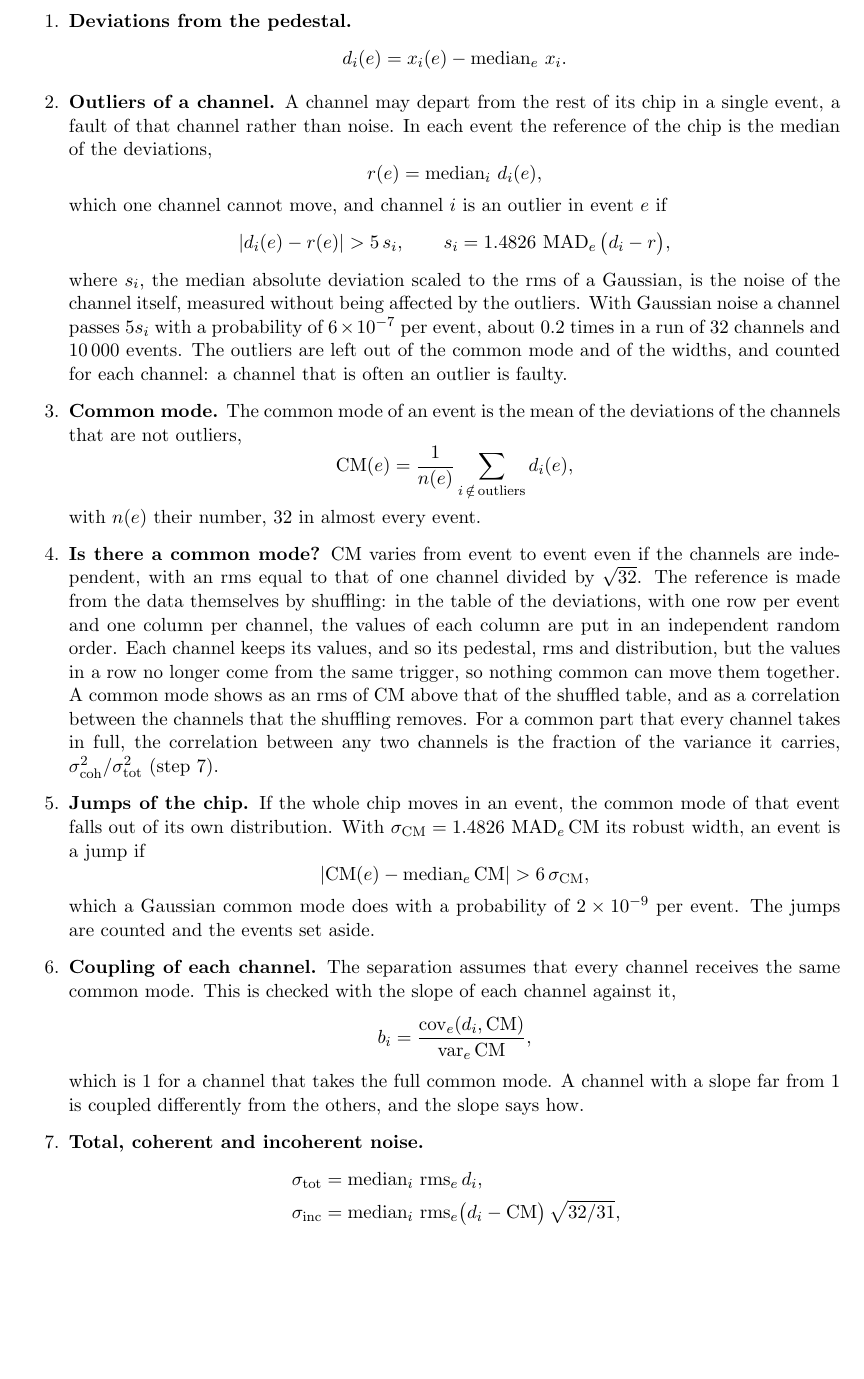
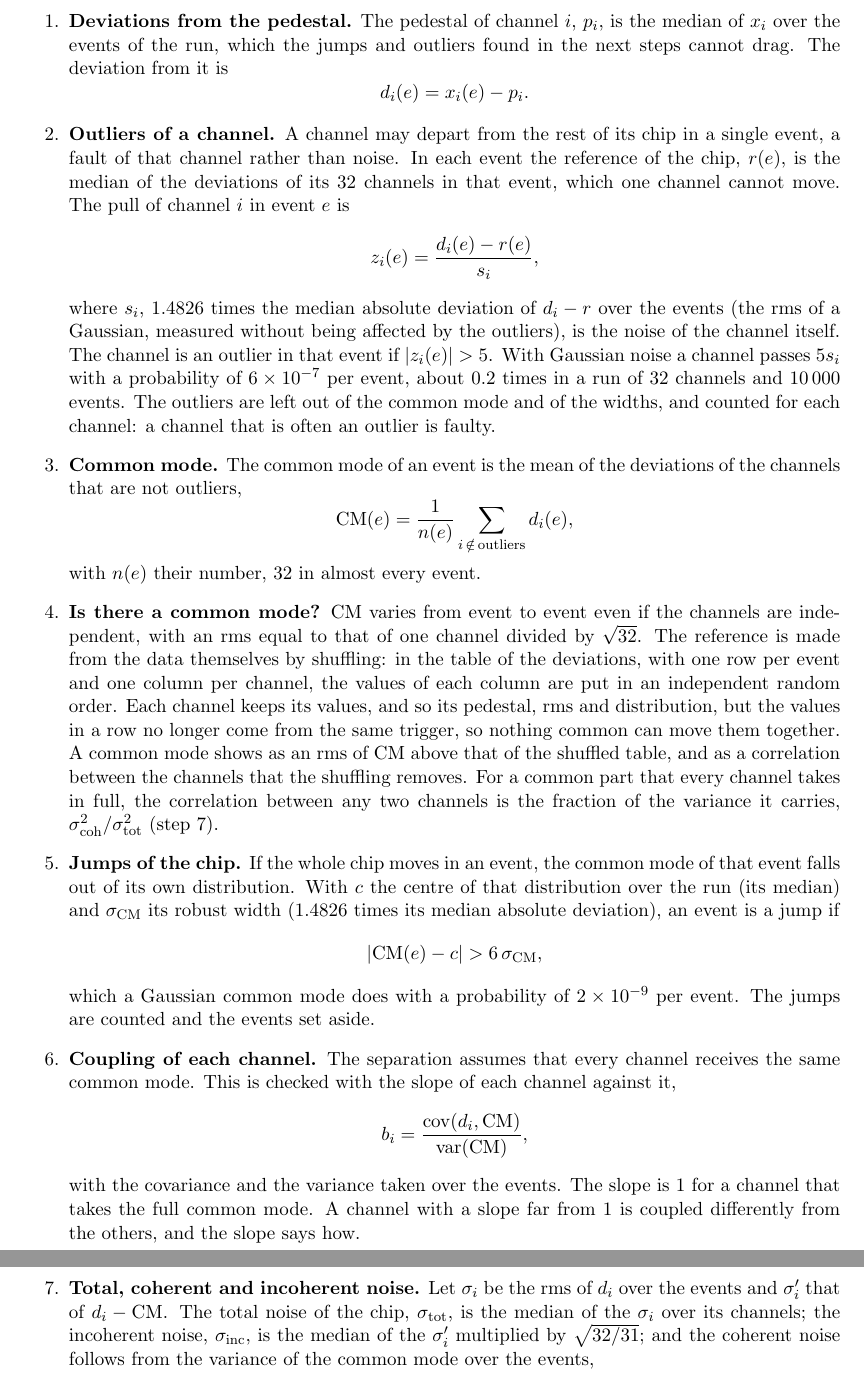
Before and after one commit to jjgomezcadenas/CryspLight, a LaTeX document (docs_fullsim/model_data/noise.tex): part of page 2 of 15 before the commit and two parts of pages 2 and 3 of 15 after it, the two joined at a grey line, cut at the place of the change, the shorter picture padded with empty space. Compiled offline with pdfLaTeX.

Commit message:
Report and noise note: the pedestal p_i (median of the channel over the run) defined in words with its own symbol; medians, MAD, variance and covariance described in words instead of operator notation
Co-Authored-By: Claude Opus 5.5 <noreply@anthropic.com>

```diff
--- a/docs_fullsim/model_data/noise.tex
+++ b/docs_fullsim/model_data/noise.tex
@@ -56,22 +56,22 @@ Part of the noise may be shared by all the channels of a chip, and it can be sep
 they are read at the same trigger. For one chip and one run, with $x_i(e)$ the value of
 channel $i$ in event $e$:
 \begin{enumerate}
-\item \textbf{Deviations from the pedestal.}
+\item \textbf{Deviations from the pedestal.} The pedestal of channel $i$, $p_i$, is the median
+  of $x_i$ over the events of the run, which the jumps and outliers found in the next steps
+  cannot drag. The deviation from it is
   \begin{equation*}
-  d_i(e) = x_i(e) - \operatorname{median}_e\, x_i .
+  d_i(e) = x_i(e) - p_i .
   \end{equation*}
 \item \textbf{Outliers of a channel.} A channel may depart from the rest of its chip in a
   single event, a fault of that channel rather than noise. In each event the reference of the
-  chip is the median of the deviations,
+  chip, $r(e)$, is the median of the deviations of its 32 channels in that event, which one
+  channel cannot move. The pull of channel $i$ in event $e$ is
   \begin{equation*}
-  r(e) = \operatorname{median}_i\, d_i(e) ,
+  z_i(e) = \frac{d_i(e) - r(e)}{s_i} ,
   \end{equation*}
-  which one channel cannot move, and channel $i$ is an outlier in event $e$ if
-  \begin{equation*}
-  |d_i(e) - r(e)| > 5\, s_i , \qquad s_i = 1.4826\, \operatorname{MAD}_e\big(d_i - r\big) ,
-  \end{equation*}
-  where $s_i$, the median absolute deviation scaled to the rms of a Gaussian, is the noise of
-  the channel itself, measured without being affected by the outliers. With Gaussian noise a
+  where $s_i$, 1.4826 times the median absolute deviation of $d_i - r$ over the events (the rms
+  of a Gaussian, measured without being affected by the outliers), is the noise of the channel
+  itself. The channel is an outlier in that event if $|z_i(e)| > 5$. With Gaussian noise a
   channel passes $5 s_i$ with a probability of $6\times10^{-7}$ per event, about 0.2 times in
   a run of 32 channels and 10\,000 events. The outliers are left out of the common mode and of
   the widths, and counted for each channel: a channel that is often an outlier is faulty.
@@ -92,26 +92,31 @@ channel $i$ in event $e$:
   channel takes in full, the correlation between any two channels is the fraction of the
   variance it carries, $\sigma_\mathrm{coh}^2/\sigma_\mathrm{tot}^2$ (step 7).
 \item \textbf{Jumps of the chip.} If the whole chip moves in an event, the common mode of that
-  event falls out of its own distribution. With $\sigma_\mathrm{CM} = 1.4826\,
-  \operatorname{MAD}_e \mathrm{CM}$ its robust width, an event is a jump if
+  event falls out of its own distribution. With $c$ the centre of that distribution over the
+  run (its median) and $\sigma_\mathrm{CM}$ its robust width (1.4826 times its median absolute
+  deviation), an event is a jump if
   \begin{equation*}
-  |\mathrm{CM}(e) - \operatorname{median}_e \mathrm{CM}| > 6\, \sigma_\mathrm{CM} ,
+  |\mathrm{CM}(e) - c| > 6\, \sigma_\mathrm{CM} ,
   \end{equation*}
   which a Gaussian common mode does with a probability of $2\times10^{-9}$ per event. The jumps
   are counted and the events set aside.
 \item \textbf{Coupling of each channel.} The separation assumes that every channel receives the
   same common mode. This is checked with the slope of each channel against it,
   \begin{equation*}
-  b_i = \frac{\mathrm{cov}_e(d_i, \mathrm{CM})}{\mathrm{var}_e\, \mathrm{CM}} ,
+  b_i = \frac{\mathrm{cov}(d_i, \mathrm{CM})}{\mathrm{var}(\mathrm{CM})} ,
   \end{equation*}
-  which is 1 for a channel that takes the full common mode. A channel with a slope far from 1
+  with the covariance and the variance taken over the events. The slope
+  is 1 for a channel that takes the full common mode. A channel with a slope far from 1
   is coupled differently from the others, and the slope says how.
 \item \textbf{Total, coherent and incoherent noise.}
-  \begin{align*}
-  \sigma_\mathrm{tot} &= \operatorname{median}_i\, \mathrm{rms}_e\, d_i , \\
-  \sigma_\mathrm{inc} &= \operatorname{median}_i\, \mathrm{rms}_e \big(d_i - \mathrm{CM}\big)\,\sqrt{32/31} , \\
-  \sigma_\mathrm{coh}^2 &= \mathrm{var}_e\, \mathrm{CM} - \sigma_\mathrm{inc}^2/32 .
-  \end{align*}
+  Let $\sigma_i$ be the rms of $d_i$ over the events and $\sigma'_i$ that of $d_i - \mathrm{CM}$.
+  The total noise of the chip, $\sigma_\mathrm{tot}$, is the median of the $\sigma_i$ over its
+  channels; the incoherent noise, $\sigma_\mathrm{inc}$, is the median of the $\sigma'_i$
+  multiplied by $\sqrt{32/31}$; and the coherent noise follows from the variance of the common
+  mode over the events,
+  \begin{equation*}
+  \sigma_\mathrm{coh}^2 = \mathrm{var}(\mathrm{CM}) - \sigma_\mathrm{inc}^2/32 .
+  \end{equation*}
   The two corrections come from the mean itself: subtracting it removes from each channel 1/32
   of its own noise, and it keeps $1/\sqrt{32}$ of the incoherent noise of the channels, which
   is not common. The check is $\sigma_\mathrm{tot}^2 = \sigma_\mathrm{coh}^2 +
```
Also changed, not shown: docs_fullsim/bench/report_2026-10-22.tex (+24 -18 lines).
